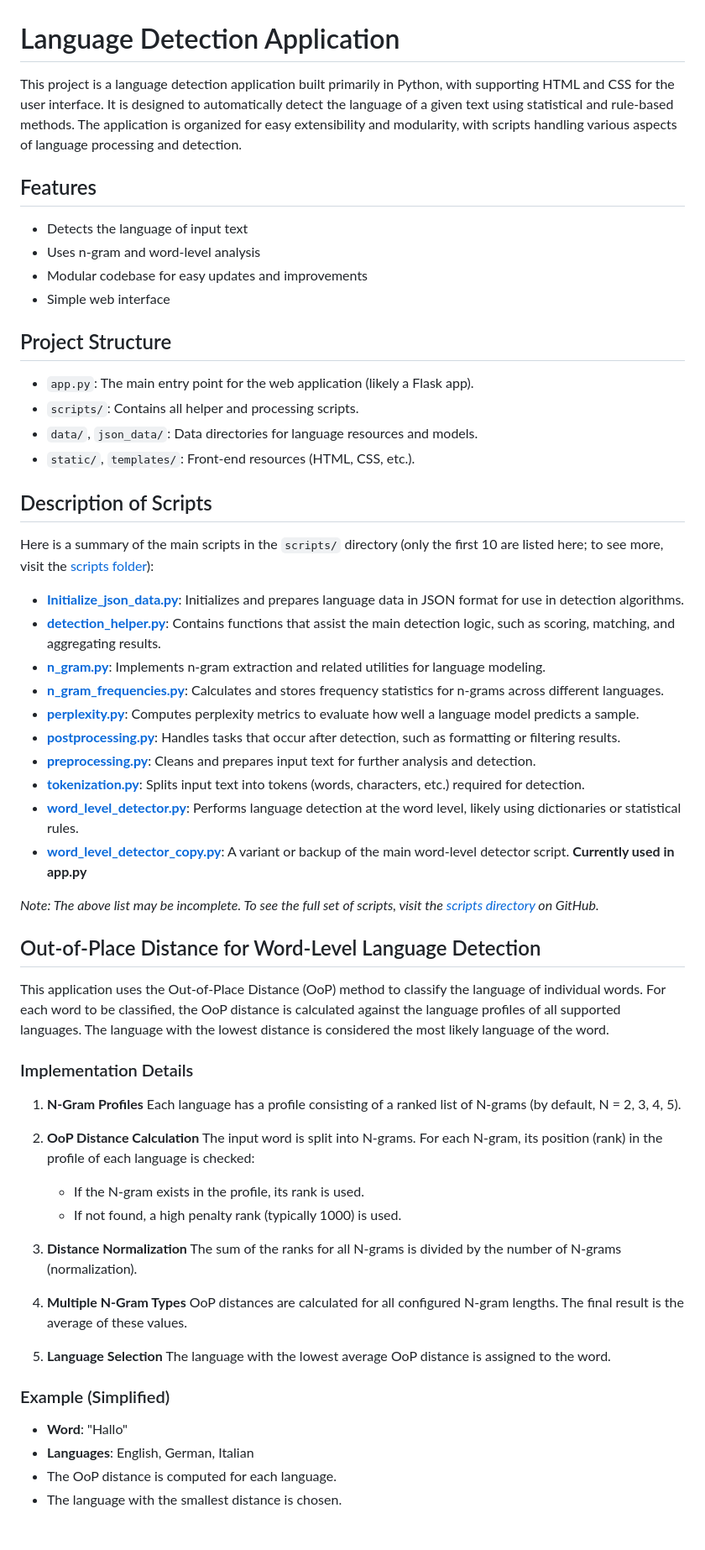
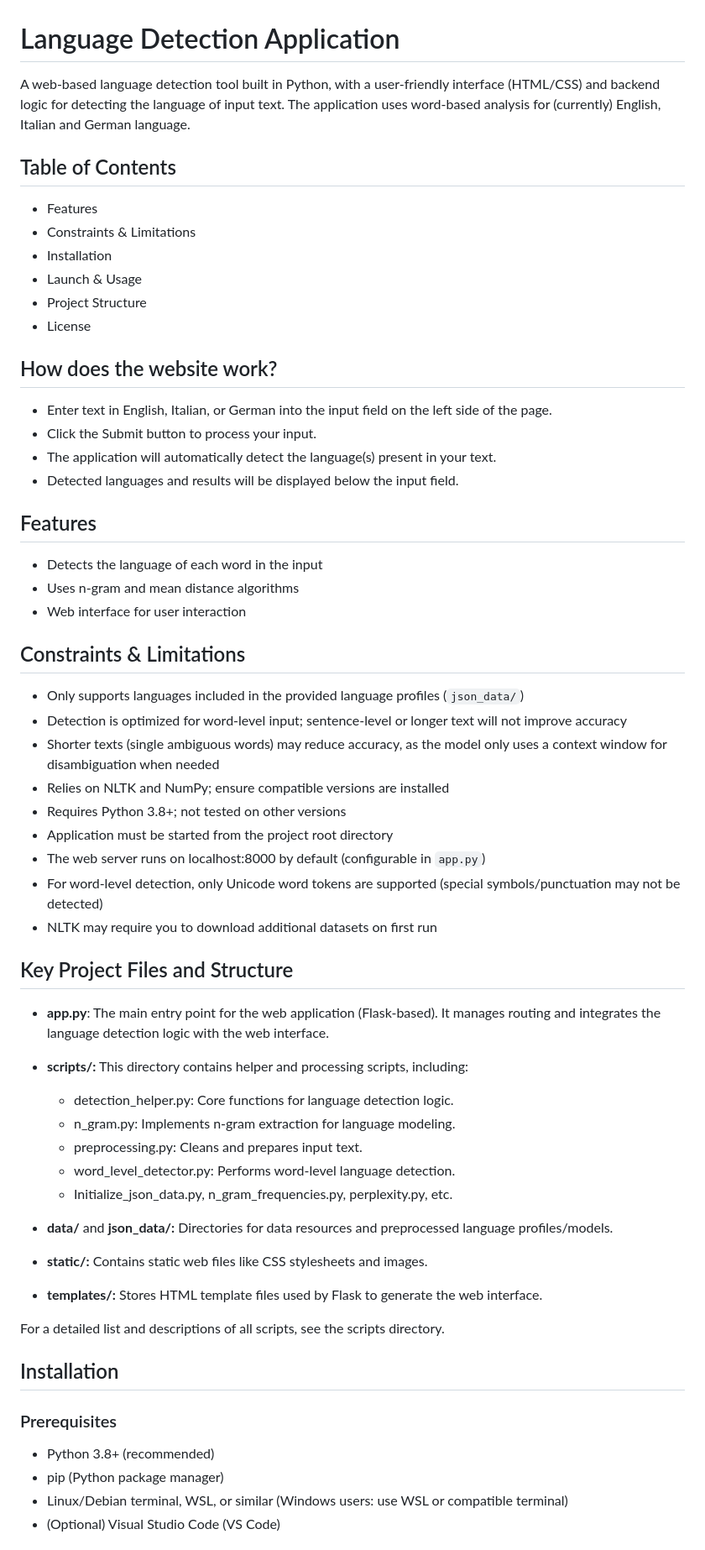
Before and after one commit to lea10k/Language-Detection-Application, a Markdown page: README.md, the part around the change printed below. Shown: that part at 84% size. Drawn GitHub-style.

```diff
--- a/README.md
+++ b/README.md
@@ -1,66 +1,68 @@
 # Language Detection Application
 
-This project is a language detection application built primarily in Python, with supporting HTML and CSS for the user interface. It is designed to automatically detect the language of a given text using statistical and rule-based methods. The application is organized for easy extensibility and modularity, with scripts handling various aspects of language processing and detection.
+A web-based language detection tool built in Python, with a user-friendly interface (HTML/CSS) and backend logic for detecting the language of input text. The application uses word-based analysis for (currently) English, Italian and German language.
+
+## Table of Contents
+
+- Features
+- Constraints & Limitations
+- Installation
+- Launch & Usage
+- Project Structure
+- License
+
+## How does the website work?
+
+- Enter text in English, Italian, or German into the input field on the left side of the page.
+- Click the Submit button to process your input.
+- The application will automatically detect the language(s) present in your text.
+- Detected languages and results will be displayed below the input field.
 
 ## Features
 
-* Detects the language of input text
-* Uses n-gram and word-level analysis
-* Modular codebase for easy updates and improvements
-* Simple web interface
+- Detects the language of each word in the input
+- Uses n-gram and mean distance algorithms
+- Web interface for user interaction
 
-## Project Structure
+## Constraints & Limitations
 
-* `app.py`: The main entry point for the web application (likely a Flask app).
-* `scripts/`: Contains all helper and processing scripts.
-* `data/`, `json_data/`: Data directories for language resources and models.
-* `static/`, `templates/`: Front-end resources (HTML, CSS, etc.).
+- Only supports languages included in the provided language profiles (`json_data/`)
+- Detection is optimized for word-level input; sentence-level or longer text will not improve accuracy
+- Shorter texts (single ambiguous words) may reduce accuracy, as the model only uses a context window for disambiguation when needed
+- Relies on NLTK and NumPy; ensure compatible versions are installed
+- Requires Python 3.8+; not tested on other versions
+- Application must be started from the project root directory
+- The web server runs on localhost:8000 by default (configurable in `app.py`)
+- For word-level detection, only Unicode word tokens are supported (special symbols/punctuation may not be detected)
+- NLTK may require you to download additional datasets on first run
 
-## Description of Scripts
+## Key Project Files and Structure
 
-Here is a summary of the main scripts in the `scripts/` directory (only the first 10 are listed here; to see more, visit the [scripts folder](https://github.com/lea10k/Language-Detection-Application/tree/main/scripts)):
+- **app.py**: The main entry point for the web application (Flask-based). It manages routing and integrates the language detection logic with the web interface.
 
-* **[Initialize\_json\_data.py](https://github.com/lea10k/Language-Detection-Application/blob/main/scripts/Initialize_json_data.py)**: Initializes and prepares language data in JSON format for use in detection algorithms.
-* **[detection\_helper.py](https://github.com/lea10k/Language-Detection-Application/blob/main/scripts/detection_helper.py)**: Contains functions that assist the main detection logic, such as scoring, matching, and aggregating results.
-* **[n\_gram.py](https://github.com/lea10k/Language-Detection-Application/blob/main/scripts/n_gram.py)**: Implements n-gram extraction and related utilities for language modeling.
-* **[n\_gram\_frequencies.py](https://github.com/lea10k/Language-Detection-Application/blob/main/scripts/n_gram_frequencies.py)**: Calculates and stores frequency statistics for n-grams across different languages.
-* **[perplexity.py](https://github.com/lea10k/Language-Detection-Application/blob/main/scripts/perplexity.py)**: Computes perplexity metrics to evaluate how well a language model predicts a sample.
-* **[postprocessing.py](https://github.com/lea10k/Language-Detection-Application/blob/main/scripts/postprocessing.py)**: Handles tasks that occur after detection, such as formatting or filtering results.
-* **[preprocessing.py](https://github.com/lea10k/Language-Detection-Application/blob/main/scripts/preprocessing.py)**: Cleans and prepares input text for further analysis and detection.
-* **[tokenization.py](https://github.com/lea10k/Language-Detection-Application/blob/main/scripts/tokenization.py)**: Splits input text into tokens (words, characters, etc.) required for detection.
-* **[word\_level\_detector.py](https://github.com/lea10k/Language-Detection-Application/blob/main/scripts/word_level_detector.py)**: Performs language detection at the word level, likely using dictionaries or statistical rules.
-* **[word\_level\_detector\_copy.py](https://github.com/lea10k/Language-Detection-Application/blob/main/scripts/word_level_detector_copy.py)**: A variant or backup of the main word-level detector script. **Currently used in app.py**
+- **scripts/:**
+  This directory contains helper and processing scripts, including:
+   - detection_helper.py: Core functions for language detection logic.
+   - n_gram.py: Implements n-gram extraction for language modeling.
+   - preprocessing.py: Cleans and prepares input text.
+   - word_level_detector.py: Performs word-level language detection.
+   - Initialize_json_data.py, n_gram_frequencies.py, perplexity.py, etc.
 
-*Note: The above list may be incomplete. To see the full set of scripts, visit the [scripts directory](https://github.com/lea10k/Language-Detection-Application/tree/main/scripts) on GitHub.*
+- **data/** and **json_data/:** Directories for data resources and preprocessed language profiles/models.
 
-## Out-of-Place Distance for Word-Level Language Detection
+- **static/:** Contains static web files like CSS stylesheets and images.
 
-This application uses the Out-of-Place Distance (OoP) method to classify the language of individual words. For each word to be classified, the OoP distance is calculated against the language profiles of all supported languages. The language with the lowest distance is considered the most likely language of the word.
+- **templates/:**
+  Stores HTML template files used by Flask to generate the web interface.
 
-### Implementation Details
+For a detailed list and descriptions of all scripts, see the scripts directory.
 
-1. **N-Gram Profiles**
-   Each language has a profile consisting of a ranked list of N-grams (by default, N = 2, 3, 4, 5).
+## Installation
 
-2. **OoP Distance Calculation**
-   The input word is split into N-grams. For each N-gram, its position (rank) in the profile of each language is checked:
+### Prerequisites
 
-   * If the N-gram exists in the profile, its rank is used.
-   * If not found, a high penalty rank (typically 1000) is used.
+- Python 3.8+ (recommended)
+- pip (Python package manager)
+- Linux/Debian terminal, WSL, or similar (Windows users: use WSL or compatible terminal)
+- (Optional) Visual Studio Code (VS Code)
 
-3. **Distance Normalization**
-   The sum of the ranks for all N-grams is divided by the number of N-grams (normalization).
-
-4. **Multiple N-Gram Types**
-   OoP distances are calculated for all configured N-gram lengths. The final result is the average of these values.
-
-5. **Language Selection**
-   The language with the lowest average OoP distance is assigned to the word.
-
-### Example (Simplified)
-
-* **Word**: "Hallo"
-* **Languages**: English, German, Italian
-* The OoP distance is computed for each language.
-* The language with the smallest distance is chosen.
-
```
Also changed, not shown: other parts of README.md (+30 -40 lines).
